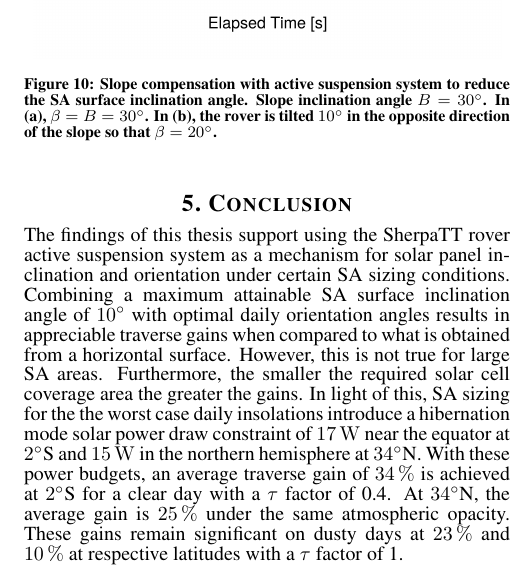
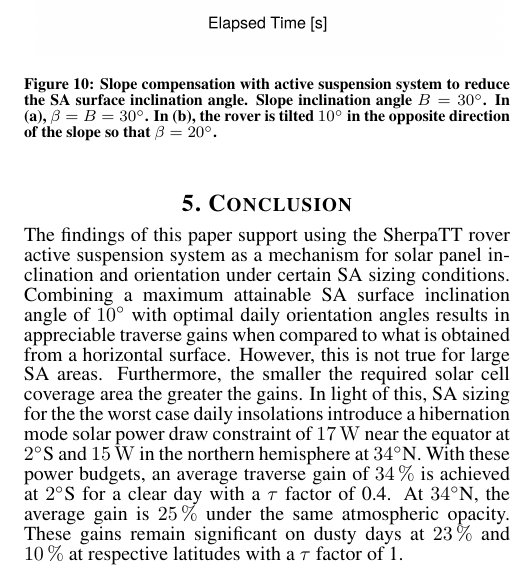
Before and after one commit to georgeslabreche/isairas2020-sherpatt-solar-array, a LaTeX paper (article.tex): part of one column of page 5 of 5, cut so that both start at the same text. Compiled offline with pdfLaTeX.

Commit message:
replaced 'thesis' to 'paper'.

```diff
--- a/article.tex
+++ b/article.tex
@@ -334,7 +334,7 @@ By way of example, at Ismenius Cavus for a $\tau$ factor of 0.4 and an areocentr
 %%%%%%%%%%%%%%%%%%%%%%%%%%%%%%%%%%%%%%%%%%%%%
 \section{Conclusion}
 %%%%%%%%%%%%%%%%%%%%%%%%%%%%%%%%%%%%%%%%%%%%%
-The findings of this thesis support using the SherpaTT rover active suspension system as a mechanism for solar panel inclination and orientation under certain \ac{SA} sizing conditions. Combining a maximum attainable \ac{SA} surface inclination angle of \SI{10}{\degree} with optimal daily orientation angles results in appreciable traverse gains when compared to what is obtained from a horizontal surface. However, this is not true for large \ac{SA} areas. Furthermore, the smaller the required solar cell coverage area the greater the gains. In light of this, \ac{SA} sizing for the the worst case daily insolations introduce a hibernation mode solar power draw constraint of \SI{17}{\watt} near the equator at \SI{2}{\degree}S and \SI{15}{\watt} in the northern hemisphere at \SI{34}{\degree}N. With these power budgets, an average traverse gain of \SI{34}{\percent} is achieved at \SI{2}{\degree}S for a clear day with a $\tau$ factor of 0.4. At \SI{34}{\degree}N, the average gain is \SI{25}{\percent} under the same atmospheric opacity. These gains remain significant on dusty days at \SI{23}{\percent} and \SI{10}{\percent} at respective latitudes with a $\tau$ factor of 1.
+The findings of this paper support using the SherpaTT rover active suspension system as a mechanism for solar panel inclination and orientation under certain \ac{SA} sizing conditions. Combining a maximum attainable \ac{SA} surface inclination angle of \SI{10}{\degree} with optimal daily orientation angles results in appreciable traverse gains when compared to what is obtained from a horizontal surface. However, this is not true for large \ac{SA} areas. Furthermore, the smaller the required solar cell coverage area the greater the gains. In light of this, \ac{SA} sizing for the the worst case daily insolations introduce a hibernation mode solar power draw constraint of \SI{17}{\watt} near the equator at \SI{2}{\degree}S and \SI{15}{\watt} in the northern hemisphere at \SI{34}{\degree}N. With these power budgets, an average traverse gain of \SI{34}{\percent} is achieved at \SI{2}{\degree}S for a clear day with a $\tau$ factor of 0.4. At \SI{34}{\degree}N, the average gain is \SI{25}{\percent} under the same atmospheric opacity. These gains remain significant on dusty days at \SI{23}{\percent} and \SI{10}{\percent} at respective latitudes with a $\tau$ factor of 1.
 
 This paper presents an active suspension system use case that goes beyond negotiating complex terrains such as steep slopes or exploring crater environments. The following are a few suggested research topics that expands this idea:
 
```
